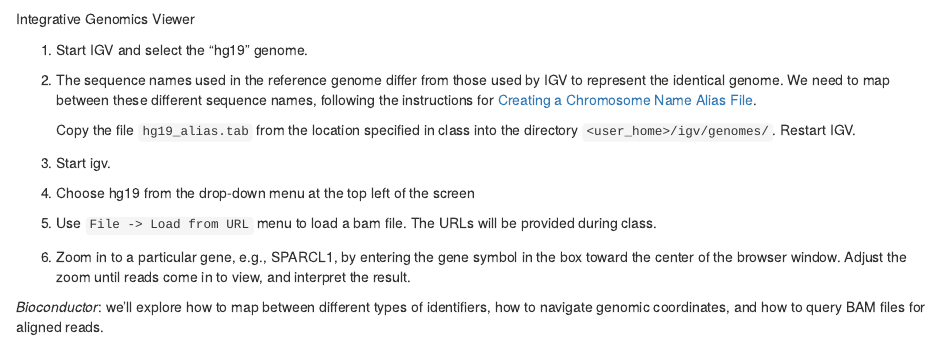
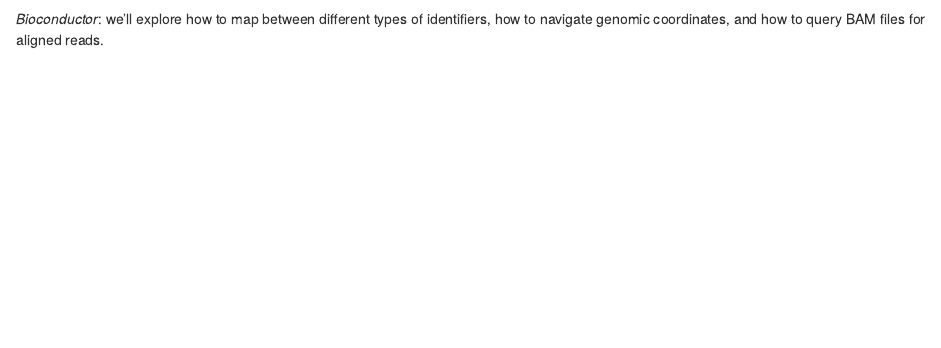
Before and after one commit to Bioconductor/LearnBioconductor, an R Markdown document (vignettes/A01.3_BioconductorForSequenceAnalysis.Rmd): the page in a window 1100 px wide, from 13970 px down. Rendered offline with R 4.5, knitr and Pandoc, with nearby package versions; some code elsewhere in the file could not run offline; common packages that the code uses without loading them are loaded.

Commit message:
omit mention of IGV

```diff
--- a/vignettes/A01.3_BioconductorForSequenceAnalysis.Rmd
+++ b/vignettes/A01.3_BioconductorForSequenceAnalysis.Rmd
@@ -630,31 +630,6 @@
 [vignette](http://bioconductor.org/packages/release/data/experiment/vignettes/airway/inst/doc/airway.html)
 for details
 
-Integrative Genomics Viewer
-
-1. Start IGV and select the "hg19" genome.
-
-2. The sequence names used in the reference genome differ from those
-   used by IGV to represent the identical genome. We need to map
-   between these different sequence names, following the instructions
-   for
-   [Creating a Chromosome Name Alias File](http://www.broadinstitute.org/software/igv/LoadData/#aliasfile).
-
-   Copy the file `hg19_alias.tab` from the location specified in class
-   into the directory `<user_home>/igv/genomes/`. Restart IGV.
-
-3. Start igv.
-
-4. Choose hg19 from the drop-down menu at the top left of
-   the screen
-
-5. Use `File -> Load from URL` menu to load a bam file. The URLs will
-   be provided during class.
-
-6. Zoom in to a particular gene, e.g., SPARCL1, by entering the gene
-   symbol in the box toward the center of the browser window. Adjust
-   the zoom until reads come in to view, and interpret the result.
-
 _Bioconductor_: we'll explore how to map between different types of
 identifiers, how to navigate genomic coordinates, and how to query BAM
 files for aligned reads.
```
Also changed, not shown: 1 other file.
